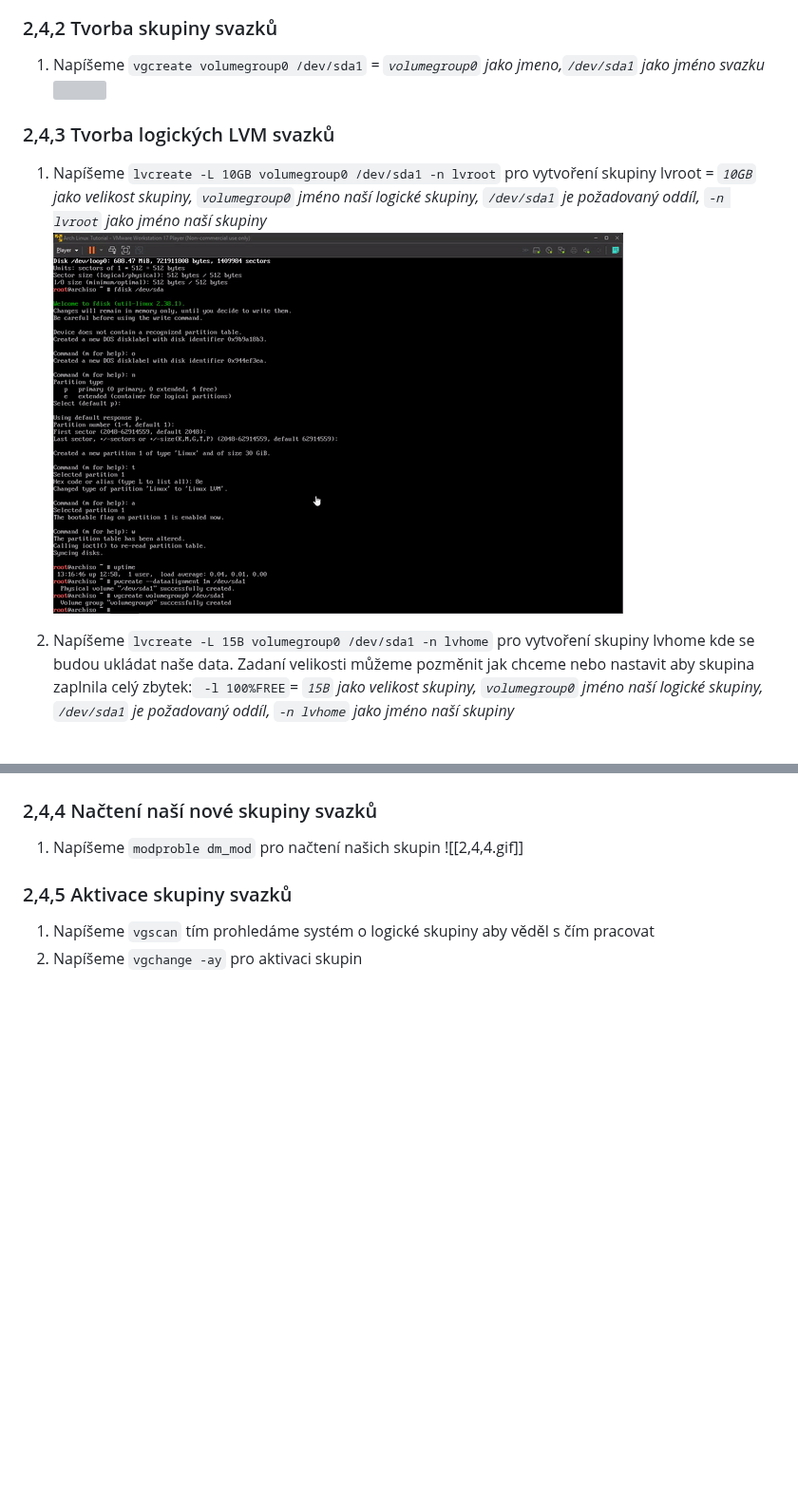
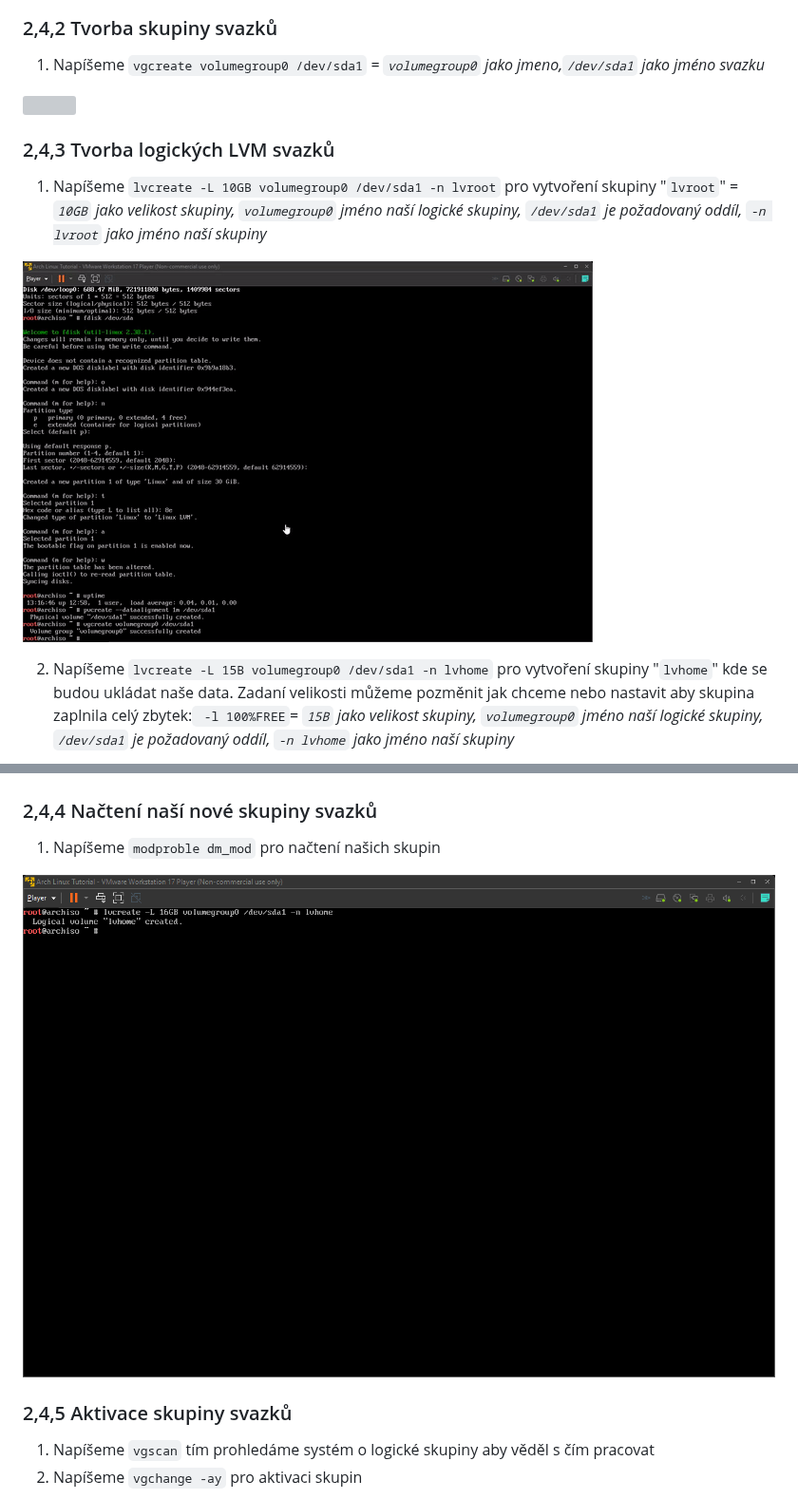
Before and after one commit to DEPSTRCZ/School-Stuff, a Markdown page: ArchLinux Tutorial/Instalace Arch Linuxu.md, 2 parts joined by grey strips. Shown at 95% size. GitHub-like rendering; blank space fills up the shorter version; grey boxes are pictures that could not be loaded.

```diff
--- a/ArchLinux Tutorial/Instalace Arch Linuxu.md
+++ b/ArchLinux Tutorial/Instalace Arch Linuxu.md
@@ -82,21 +91,27 @@
 
 ### 2,4,2 Tvorba skupiny svazků
 1. Napíšeme  `vgcreate volumegroup0 /dev/sda1` *= `volumegroup0` jako jmeno,`/dev/sda1` jako jméno svazku*
+
 ![](2,4,2.gif)
 
 ### 2,4,3 Tvorba logických LVM svazků
-1. Napíšeme `lvcreate -L 10GB volumegroup0 /dev/sda1 -n lvroot` pro vytvoření skupiny lvroot *= `10GB` jako velikost skupiny, `volumegroup0` jméno naší logické skupiny, `/dev/sda1` je požadovaný oddíl, `-n lvroot` jako jméno naší skupiny*![](2,4,3,0.gif)
+1. Napíšeme `lvcreate -L 10GB volumegroup0 /dev/sda1 -n lvroot` pro vytvoření skupiny "`lvroot`" *= `10GB` jako velikost skupiny, `volumegroup0` jméno naší logické skupiny, `/dev/sda1` je požadovaný oddíl, `-n lvroot` jako jméno naší skupiny*
 
-2. Napíšeme `lvcreate -L 15B volumegroup0 /dev/sda1 -n lvhome` pro vytvoření skupiny lvhome kde se budou ukládat naše data. Zadaní velikosti můžeme pozměnit jak chceme nebo nastavit aby skupina zaplnila celý zbytek:` -l 100%FREE`= *`15B` jako velikost skupiny, `volumegroup0` jméno naší logické skupiny, `/dev/sda1` je požadovaný oddíl, `-n lvhome` jako jméno naší skupiny*
+![](2,4,3,0.gif)
+
+2. Napíšeme `lvcreate -L 15B volumegroup0 /dev/sda1 -n lvhome` pro vytvoření skupiny "`lvhome`" kde se budou ukládat naše data. Zadaní velikosti můžeme pozměnit jak chceme nebo nastavit aby skupina zaplnila celý zbytek:` -l 100%FREE`= *`15B` jako velikost skupiny, `volumegroup0` jméno naší logické skupiny, `/dev/sda1` je požadovaný oddíl, `-n lvhome` jako jméno naší skupiny*
+
 ![](2,4,3,1.gif)
 
 ### 2,4,4 Načtení naší nové skupiny svazků
 1. Napíšeme `modproble dm_mod` pro načtení našich skupin
-![[2,4,4.gif]]
+
+![](2,4,4.gif)
 
 ### 2,4,5 Aktivace skupiny svazků
 1. Napíšeme `vgscan` tím prohledáme systém o logické skupiny aby věděl s čím pracovat
 2. Napíšeme `vgchange -ay` pro aktivaci skupin
+
 ![](2,4,5.gif)
 
 ## 2,5 Formátování logických svazků
```
Also changed, not shown: other parts of ArchLinux Tutorial/Instalace Arch Linuxu.md (+51 -19 lines).
